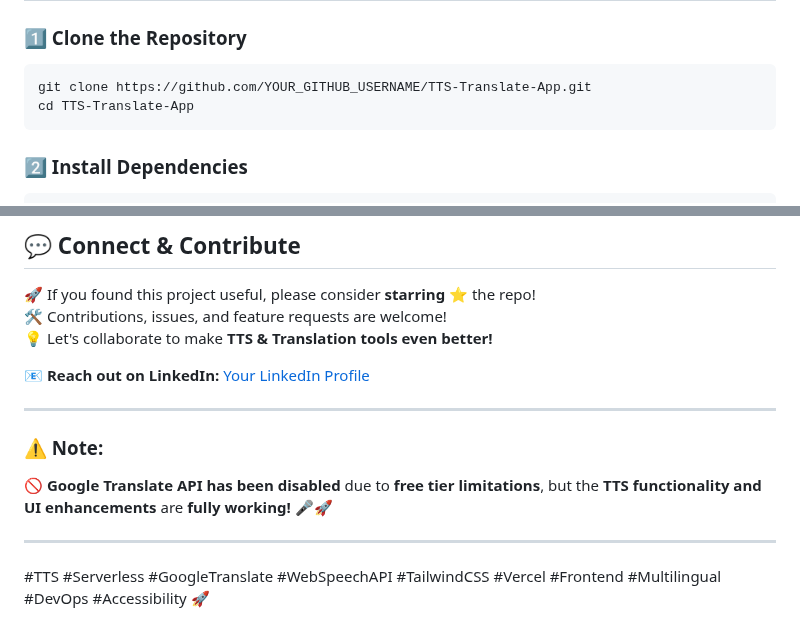
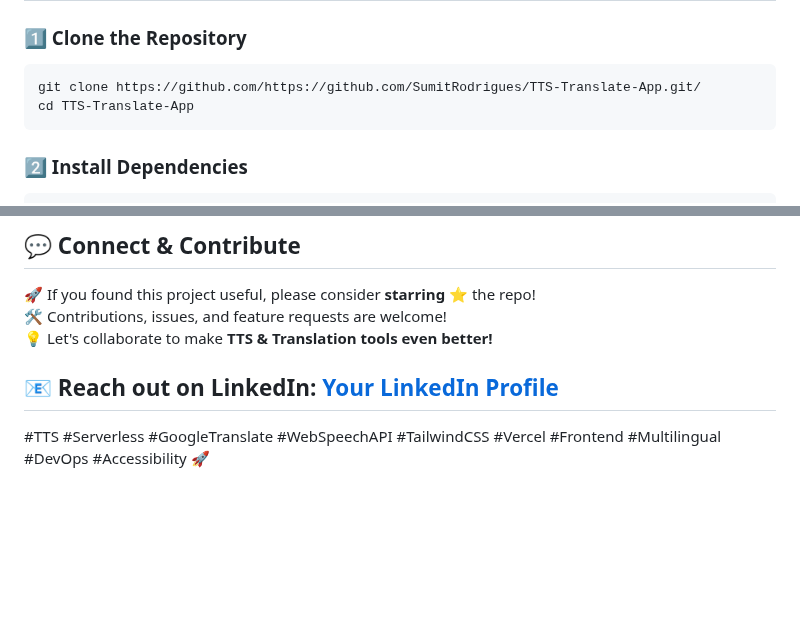
Before and after one commit to SumitRodrigues/TTS-Translate-App, a Markdown page: README.md, 2 parts joined by grey strips. Rendered like a GitHub page; blank space fills up the shorter version.

````diff
--- a/README.md
+++ b/README.md
@@ -71,7 +71,7 @@
 ## **📜 How to Run Locally?**
 ### **1️⃣ Clone the Repository**
 ```sh
-git clone https://github.com/YOUR_GITHUB_USERNAME/TTS-Translate-App.git
+git clone https://github.com/https://github.com/SumitRodrigues/TTS-Translate-App.git/
 cd TTS-Translate-App
 ```
 
@@ -121,13 +121,7 @@ This project is **open-source** under the **MIT License**. Feel free to **contri
 🛠️ Contributions, issues, and feature requests are welcome!
 💡 Let's collaborate to make **TTS & Translation tools even better!**
 
-📧 **Reach out on LinkedIn:** [Your LinkedIn Profile](YOUR_LINKEDIN_URL)
-
----
-
-### **⚠️ Note:**
-🚫 **Google Translate API has been disabled** due to **free tier limitations**, but the **TTS functionality and UI enhancements** are **fully working!** 🎤🚀
-
+📧 **Reach out on LinkedIn:** [Your LinkedIn Profile](https://www.linkedin.com/in/sumit-rodrigues/)
 ---
 
 #TTS #Serverless #GoogleTranslate #WebSpeechAPI #TailwindCSS #Vercel #Frontend #Multilingual #DevOps #Accessibility 🚀
````
